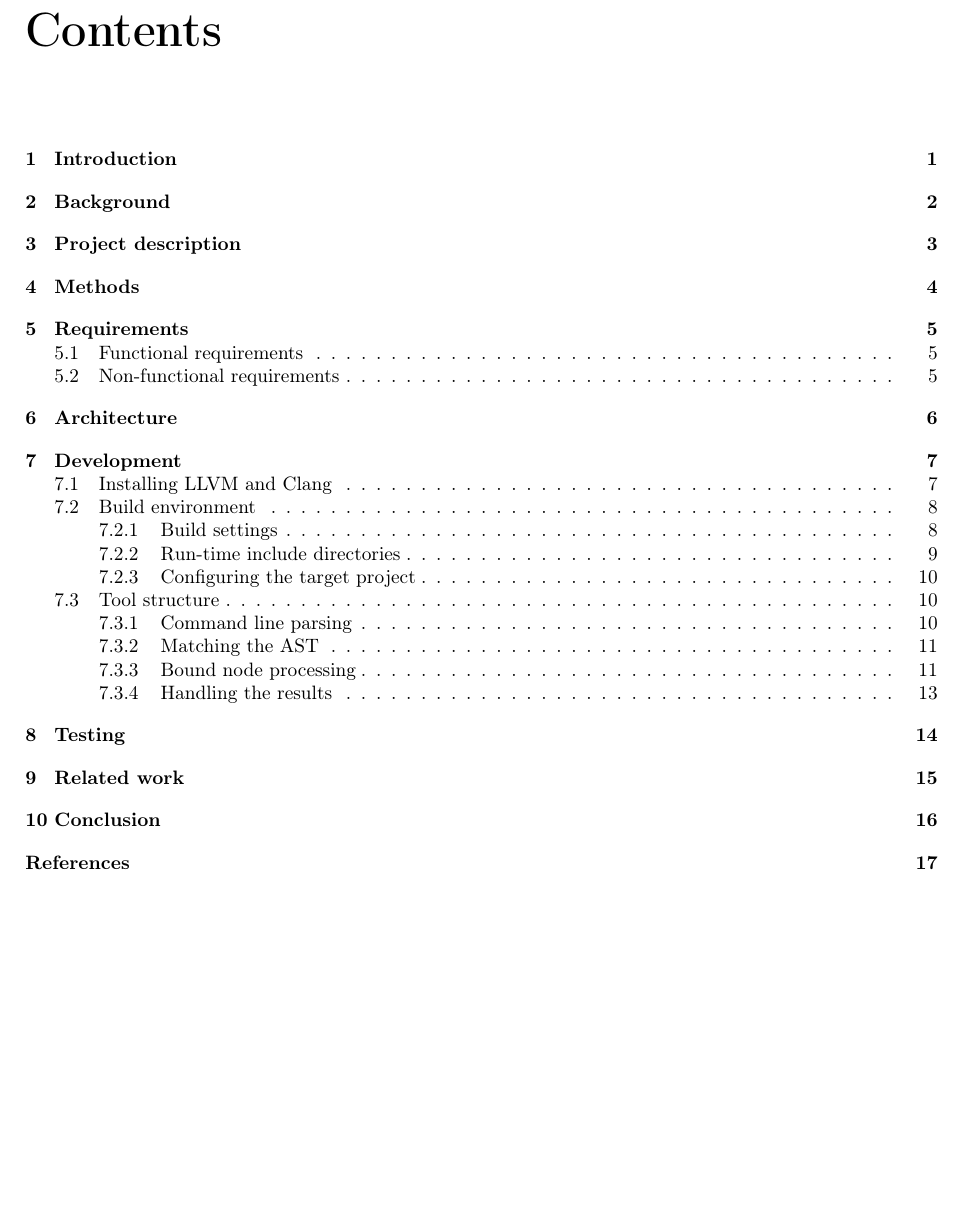
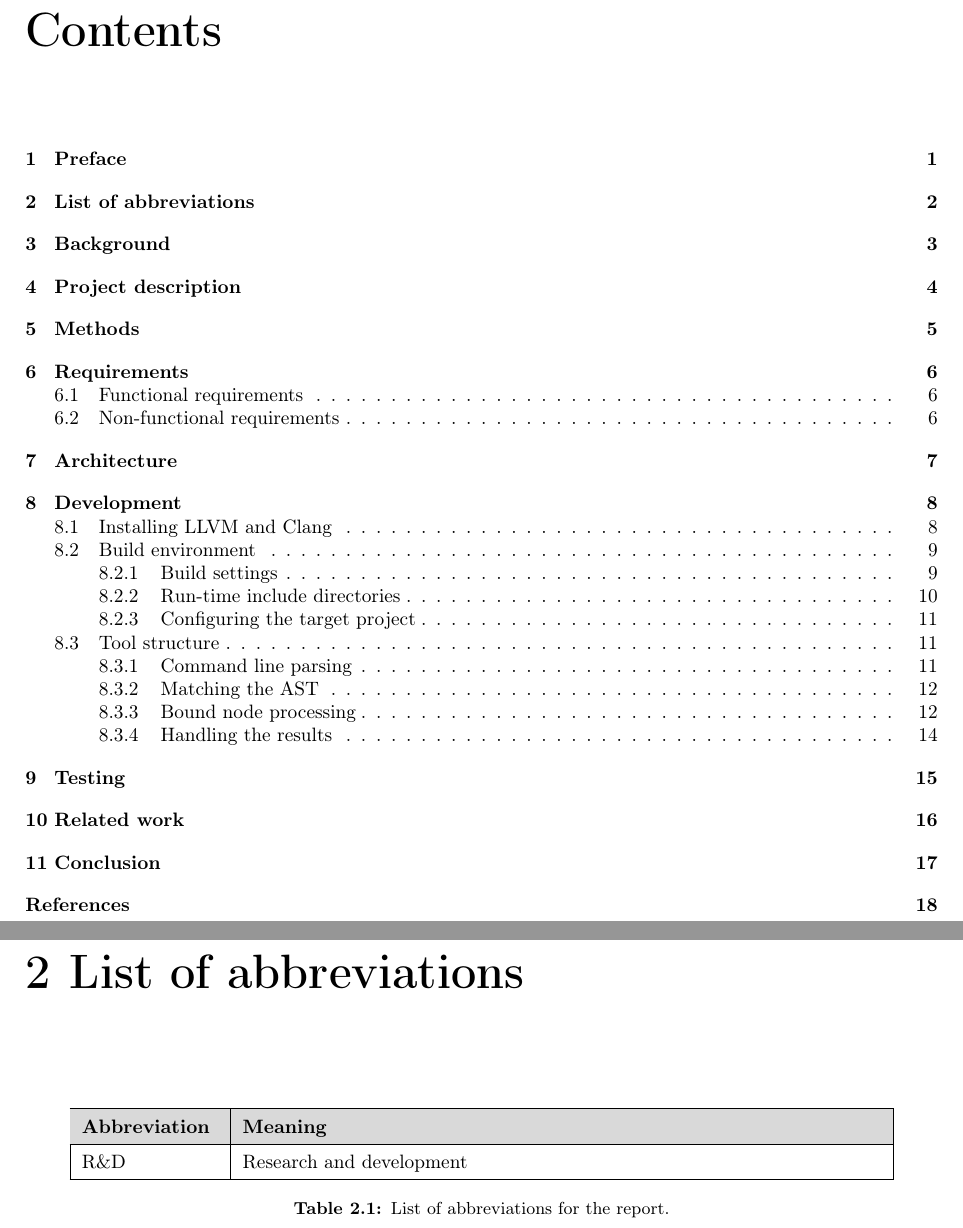
Before and after one commit to mortenhaahr/RD, a LaTeX document (report/main.tex, which reads report/020introduction/02abbreviations.tex): part of page 3 of 20 before the commit and two parts of pages 3 and 5 of 21 after it, the two joined at a grey line, cut so that both start at the same text, the shorter picture padded with empty space. Compiled offline with pdfLaTeX.

Commit message:
Updated introduction

```diff
--- /dev/null
+++ b/report/020introduction/02abbreviations.tex
@@ -0,0 +1,14 @@
+\chapter{List of abbreviations}
+%TC:ignore
+\begin{table}[H]
+    \centering
+    \begin{tabular}{|p{0.15\textwidth}|p{0.7\textwidth}|}
+    \hline
+    \rowcolor{gray!30}
+    \textbf{Abbreviation} & \textbf{Meaning} \\ \hline
+    R\&D & Research and development \\ \hline
+    \end{tabular}
+    \caption{List of abbreviations for the report.}
+    \label{tab:02abb:listAbbreviations}
+\end{table}
+%TC:endignore
--- a/report/main.tex
+++ b/report/main.tex
@@ -2,7 +2,7 @@
 \usepackage{Preamble}
 
 % Set right header to title of document
-\rhead{Right header TBD}
+\rhead{Research and Development Project}
 \begin{document}
 %TC:ignore
 \addToGroup{Morten Haahr Kristensen}{201807664}
```
Also changed, not shown: report/020introduction/01intro.tex (deleted, +0 -1 lines), report/020introduction/01preface.tex (added, +1 -0 lines), report/main.tex (3 more changed lines).
